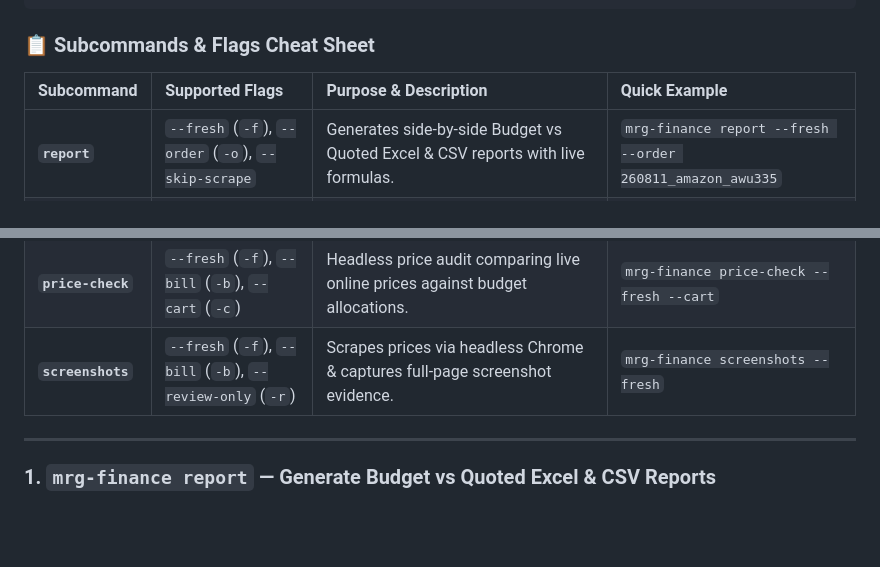
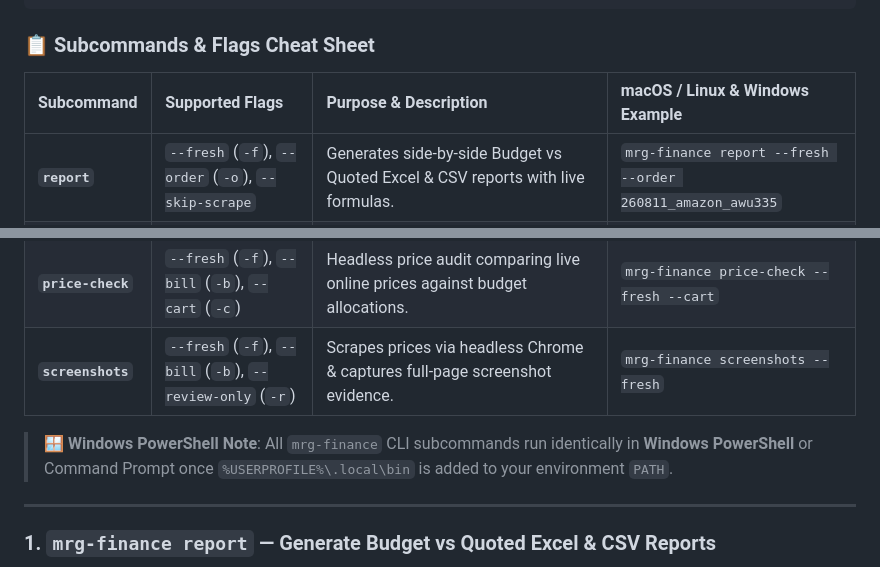
Before and after one commit to gt-marine-robotics-group/finance, a Markdown page: README.md, 2 parts joined by grey strips. GitHub-like rendering; blank space fills up the shorter version.

Commit message:
Add Windows setup details and PowerShell CLI execution callouts to README.md

```diff
--- a/README.md
+++ b/README.md
@@ -127,7 +127,7 @@ Usage:
 
 ### 📋 Subcommands & Flags Cheat Sheet
 
-| Subcommand | Supported Flags | Purpose & Description | Quick Example |
+| Subcommand | Supported Flags | Purpose & Description | macOS / Linux & Windows Example |
 | :--- | :--- | :--- | :--- |
 | **`report`** | `--fresh` (`-f`), `--order` (`-o`), `--skip-scrape` | Generates side-by-side Budget vs Quoted Excel & CSV reports with live formulas. | `mrg-finance report --fresh --order 260811_amazon_awu335` |
 | **`doctor`** | `--fresh` (`-f`) | Pre-flight audit checking duplicate IDs, broken links, $0 allocations & row offsets. | `mrg-finance doctor --fresh` |
@@ -136,6 +136,8 @@ Usage:
 | **`review`** | `--bill` (`-b`) | Launches interactive side-by-side review GUI at `http://localhost:8321`. | `mrg-finance review --bill "Testing Equipment"` |
 | **`price-check`** | `--fresh` (`-f`), `--bill` (`-b`), `--cart` (`-c`) | Headless price audit comparing live online prices against budget allocations. | `mrg-finance price-check --fresh --cart` |
 | **`screenshots`** | `--fresh` (`-f`), `--bill` (`-b`), `--review-only` (`-r`) | Scrapes prices via headless Chrome & captures full-page screenshot evidence. | `mrg-finance screenshots --fresh` |
+
+> 🪟 **Windows PowerShell Note**: All `mrg-finance` CLI subcommands run identically in **Windows PowerShell** or Command Prompt once `%USERPROFILE%\.local\bin` is added to your environment `PATH`.
 
 ---
 
```
